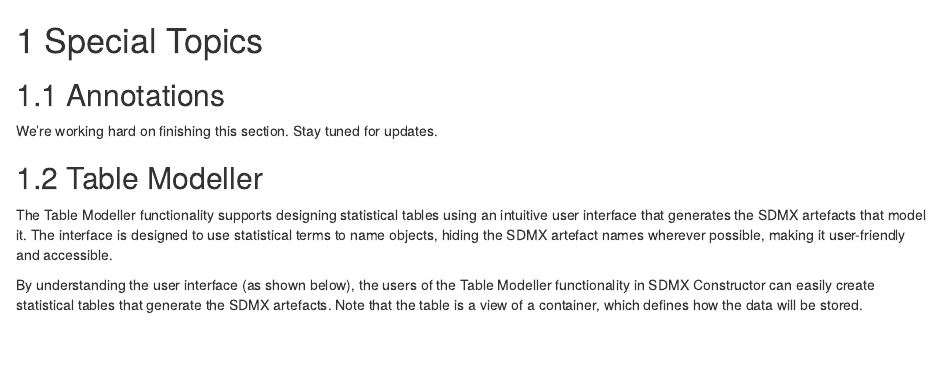
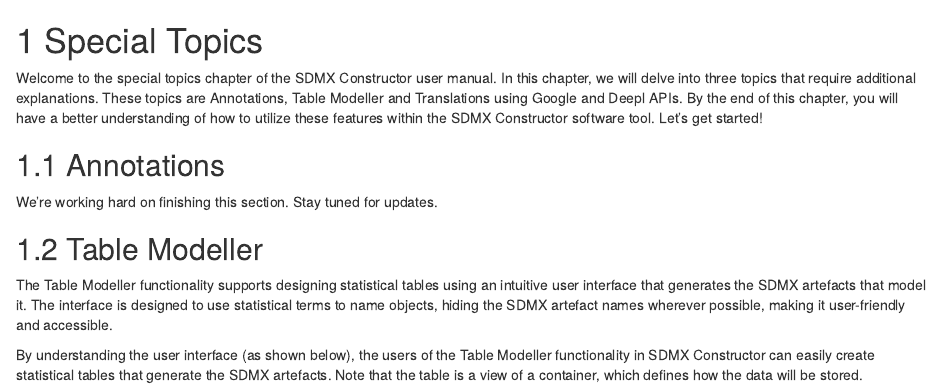
Before and after one commit to dingshutong/sdmxc, an R Markdown document (05-special-topics.Rmd): the page in a window 1100 px wide, from its top. Rendered offline with R 4.5, knitr and Pandoc, with nearby package versions; drawn as R Markdown's standard HTML page in place of the format the file asks for.

Commit message:
Added an intro for 'Special Topics' chapter

```diff
--- a/05-special-topics.Rmd
+++ b/05-special-topics.Rmd
@@ -1,4 +1,6 @@
 # Special Topics {#special-topics}
+
+Welcome to the special topics chapter of the SDMX Constructor user manual. In this chapter, we will delve into three topics that require additional explanations. These topics are Annotations, Table Modeller and Translations using Google and Deepl APIs. By the end of this chapter, you will have a better understanding of how to utilize these features within the SDMX Constructor software tool. Let's get started!
 
 ## Annotations
 
```
Also changed, not shown: docs/pdf_filename.tex, docs/search_index.json, 34 other files.
